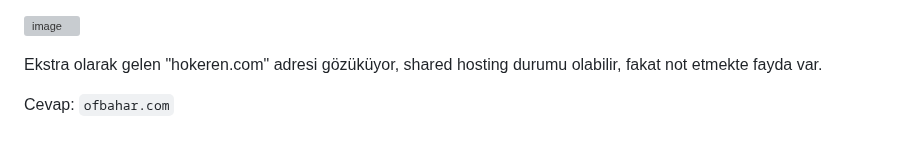
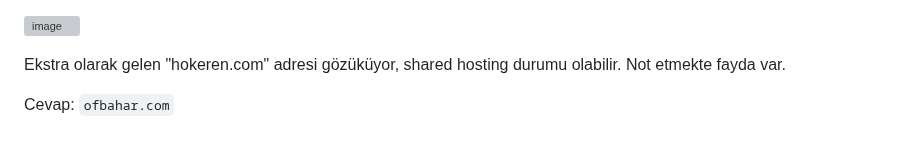
Before and after one commit to jackalkarlos/CTF-Writeups-and-Scripts, a Markdown page: ADEO DFIR ChupaCubra/README.md, the part around the change. GitHub-like rendering; grey boxes are pictures that could not be loaded.

````diff
--- a/ADEO DFIR ChupaCubra/README.md
+++ b/ADEO DFIR ChupaCubra/README.md
@@ -475,6 +475,6 @@ Reverse IP Lookup Araçları kullanabilirdik. Offline olarak kullanılabilecek L
 
 ![image](https://user-images.githubusercontent.com/88983987/220238651-4ba32492-6178-4bbf-95f3-3e6866ab76ca.png)
 
-Ekstra olarak gelen "hokeren.com" adresi gözüküyor, shared hosting durumu olabilir, fakat not etmekte fayda var.
+Ekstra olarak gelen "hokeren.com" adresi gözüküyor, shared hosting durumu olabilir. Not etmekte fayda var.
 
 Cevap: ```ofbahar.com```
````
